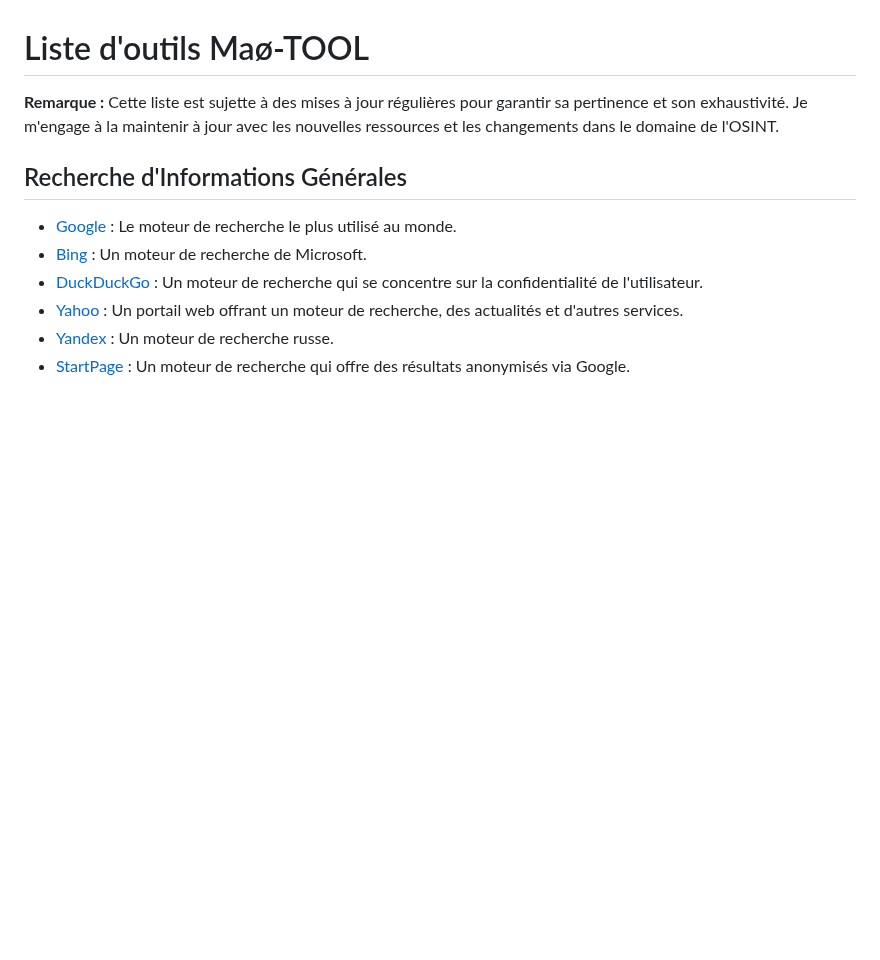
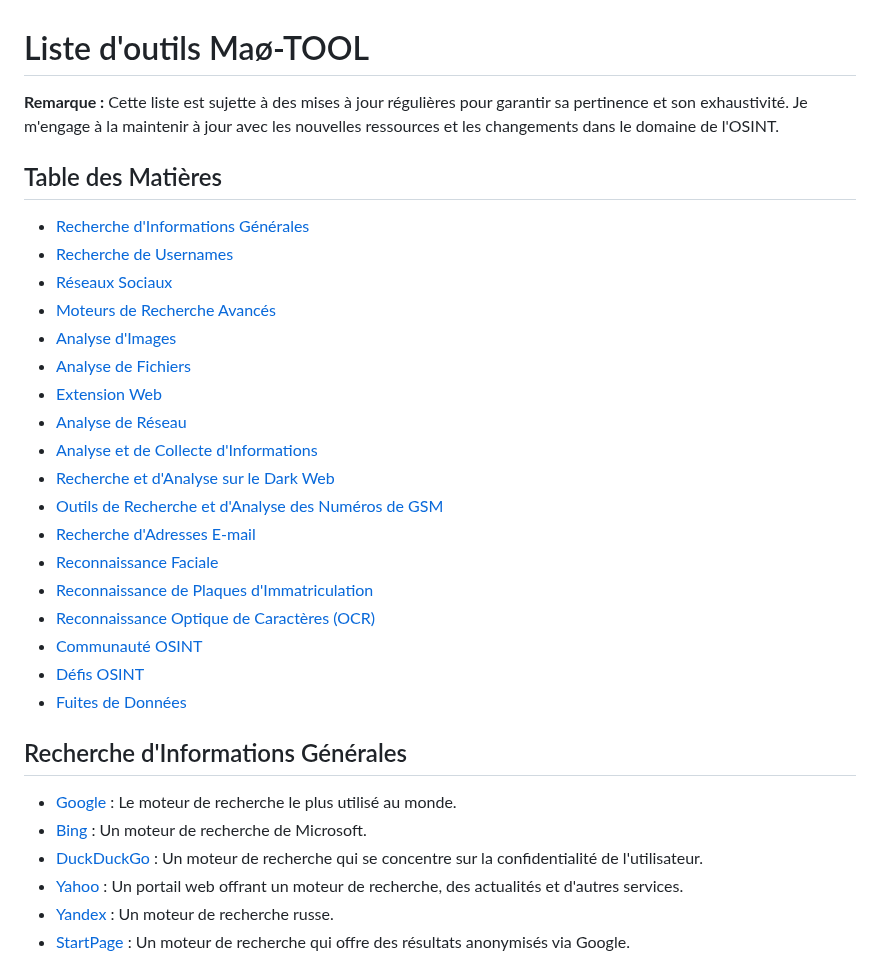
Before and after one commit to schroder-mao/mao-Tool, a Markdown page: README.md, the part around the change. Rendered like a GitHub page; blank space fills up the shorter version.

Commit message:
table mat

```diff
--- a/README.md
+++ b/README.md
@@ -3,6 +3,25 @@
 
 **Remarque :** Cette liste est sujette à des mises à jour régulières pour garantir sa pertinence et son exhaustivité. Je m'engage à la maintenir à jour avec les nouvelles ressources et les changements dans le domaine de l'OSINT.
 
+## Table des Matières
+- [Recherche d'Informations Générales](#recherche-dinformations-générales)
+- [Recherche de Usernames](#recherche-de-usernames)
+- [Réseaux Sociaux](#réseaux-sociaux)
+- [Moteurs de Recherche Avancés](#moteurs-de-recherche-avancés)
+- [Analyse d'Images](#analyse-dimages)
+- [Analyse de Fichiers](#analyse-de-fichiers)
+- [Extension Web](#extension-web)
+- [Analyse de Réseau](#analyse-de-réseau)
+- [Analyse et de Collecte d'Informations](#analyse-et-de-collecte-dinformations)
+- [Recherche et d'Analyse sur le Dark Web](#recherche-et-danalyse-sur-le-dark-web)
+- [Outils de Recherche et d'Analyse des Numéros de GSM](#outils-de-recherche-et-danalyse-des-numéros-de-gsm)
+- [Recherche d'Adresses E-mail](#recherche-dadresses-e-mail)
+- [Reconnaissance Faciale](#reconnaissance-faciale)
+- [Reconnaissance de Plaques d'Immatriculation](#reconnaissance-de-plaques-dimmatriculation)
+- [Reconnaissance Optique de Caractères (OCR)](#reconnaissance-optique-de-caractères-ocr)
+- [Communauté OSINT](#communauté-osint)
+- [Défis OSINT](#défis-osint)
+- [Fuites de Données](#fuites-de-données)
 
 ## Recherche d'Informations Générales
 - [Google](https://google.com) : Le moteur de recherche le plus utilisé au monde.
```
